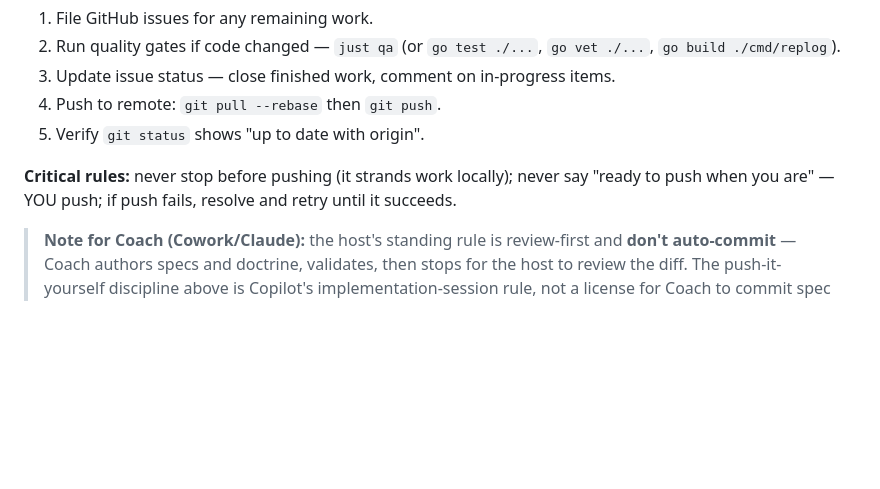
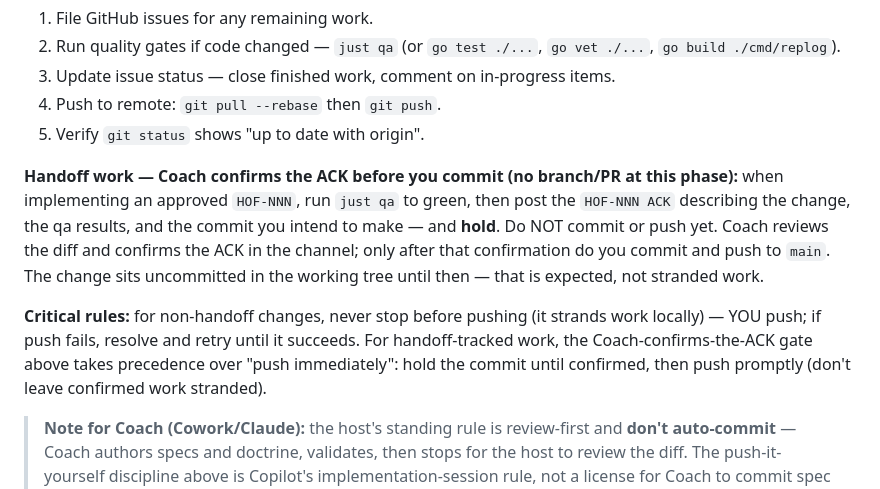
Before and after one commit to carpenike/replog, a Markdown page: AGENTS.md, the part around the change. Drawn GitHub-style; blank space fills up the shorter version.

Commit message:
fix(agents): update handoff process for Coach confirmation before committing

```diff
--- a/AGENTS.md
+++ b/AGENTS.md
@@ -274,9 +274,19 @@ When ending a work session, complete ALL steps. Work is NOT complete until
 4. Push to remote: `git pull --rebase` then `git push`.
 5. Verify `git status` shows "up to date with origin".
 
-**Critical rules:** never stop before pushing (it strands work locally);
-never say "ready to push when you are" — YOU push; if push fails, resolve
-and retry until it succeeds.
+**Handoff work — Coach confirms the ACK before you commit (no branch/PR at
+this phase):** when implementing an approved `HOF-NNN`, run `just qa` to
+green, then post the `HOF-NNN ACK` describing the change, the qa results, and
+the commit you intend to make — and **hold**. Do NOT commit or push yet.
+Coach reviews the diff and confirms the ACK in the channel; only after that
+confirmation do you commit and push to `main`. The change sits uncommitted in
+the working tree until then — that is expected, not stranded work.
+
+**Critical rules:** for non-handoff changes, never stop before pushing (it
+strands work locally) — YOU push; if push fails, resolve and retry until it
+succeeds. For handoff-tracked work, the Coach-confirms-the-ACK gate above
+takes precedence over "push immediately": hold the commit until confirmed,
+then push promptly (don't leave confirmed work stranded).
 
 > **Note for Coach (Cowork/Claude):** the host's standing rule is
 > review-first and **don't auto-commit** — Coach authors specs and doctrine,
```
